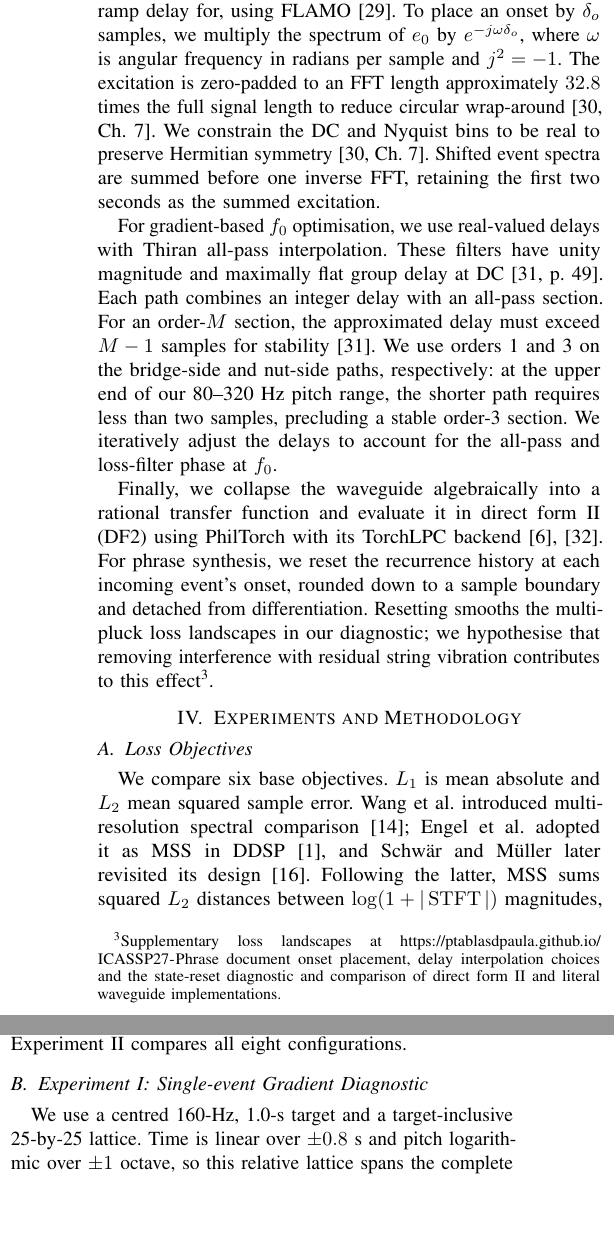
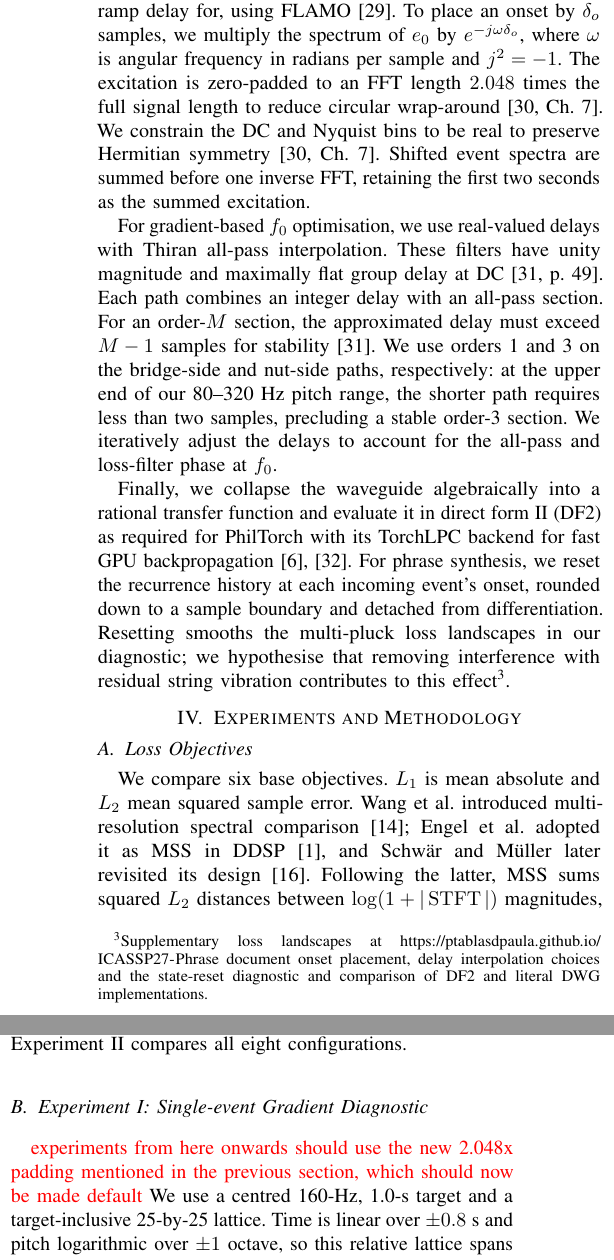
Before and after one commit to ptablasdpaula/ICASSP27-Phrase, a LaTeX paper (paper/main.tex): two parts of the columns of page 3 of 6, joined at a grey line, cut so that both start at the same text, the shorter picture padded with empty space. Compiled offline with pdfLaTeX; a missing font is replaced by an installed copy or a similar font; a LaTeX package or settings file that is missing is left out.

Commit message:
Rephrases

```diff
--- a/paper/main.tex
+++ b/paper/main.tex
@@ -241,7 +241,7 @@ e_0(t)=\begin{cases}
 0,&\text{otherwise,}
 \end{cases}
 \end{equation*}
-where $e_0(t)$ is amplitude at elapsed time $t$, $A_e=0.8$ its amplitude scale, and $T_e=10$~ms its duration. As a differentiable onset placement method, we use a Fourier phase-ramp delay for, using FLAMO~\cite{dalsanto2025flamo}. To place an onset by $\delta_o$ samples, we multiply the spectrum of $e_0$ by $e^{-j\omega\delta_o}$, where $\omega$ is angular frequency in radians per sample and $j^2=-1$. The excitation is zero-padded to an FFT length approximately $32.8$ times the full signal length to reduce circular wrap-around~\cite[Ch.~7]{smith2007dft}. We constrain the DC and Nyquist bins to be real to preserve Hermitian symmetry~\cite[Ch.~7]{smith2007dft}. Shifted event spectra are summed before one inverse FFT, retaining the first two seconds as the summed excitation.
+where $e_0(t)$ is amplitude at elapsed time $t$, $A_e=0.8$ its amplitude scale, and $T_e=10$~ms its duration. As a differentiable onset placement method, we use a Fourier phase-ramp delay for, using FLAMO~\cite{dalsanto2025flamo}. To place an onset by $\delta_o$ samples, we multiply the spectrum of $e_0$ by $e^{-j\omega\delta_o}$, where $\omega$ is angular frequency in radians per sample and $j^2=-1$. The excitation is zero-padded to an FFT length $2.048$ times the full signal length to reduce circular wrap-around~\cite[Ch.~7]{smith2007dft}. We constrain the DC and Nyquist bins to be real to preserve Hermitian symmetry~\cite[Ch.~7]{smith2007dft}. Shifted event spectra are summed before one inverse FFT, retaining the first two seconds as the summed excitation.
 
 For gradient-based $f_0$ optimisation, we use real-valued delays with Thiran
 all-pass interpolation.
@@ -256,15 +256,15 @@ less than two samples, precluding a stable order-3 section. We iteratively
 adjust the delays to account for the all-pass and loss-filter phase at $f_0$.
 
 Finally, we collapse the waveguide algebraically into a rational transfer
-function and evaluate it in \gls{df2} using PhilTorch with its TorchLPC
-backend~\cite{yu2025philtorch,yu2024torchlpc}. For phrase synthesis, we reset
+function and evaluate it in \gls{df2} as required for PhilTorch with its TorchLPC
+backend for fast GPU backpropagation~\cite{yu2025philtorch,yu2024torchlpc}. For phrase synthesis, we reset
 the recurrence history at each incoming event's onset, rounded down to a
 sample boundary and detached from differentiation. Resetting smooths the
 multi-pluck loss landscapes in our diagnostic; we hypothesise that removing
 interference with residual string vibration contributes to this effect\footnote{Supplementary
 loss landscapes at
 \url{https://ptablasdpaula.github.io/ICASSP27-Phrase} document onset placement, delay interpolation choices and the state-reset
-diagnostic and comparison of direct form II and literal waveguide implementations.}.
+diagnostic and comparison of \gls{df2} and literal \gls{dwg} implementations.}.
 
 \section{Experiments and Methodology}
 \subsection{Loss Objectives}
@@ -315,6 +315,7 @@ percentage of 120 non-target directions pointing towards the target.}
 
 \subsection{Experiment I: Single-event Gradient Diagnostic}
 \label{sec:gradient-diagnostic}
+\textcolor{red}{experiments from here onwards should use the new 2.048x padding mentioned in the previous section, which should now be made default}
 We use a centred 160-Hz, 1.0-s target and a target-inclusive 25-by-25 lattice.
 Time is linear over $\pm0.8$~s and pitch logarithmic over $\pm1$ octave, so
 this relative lattice spans the complete registered candidate ranges
```
